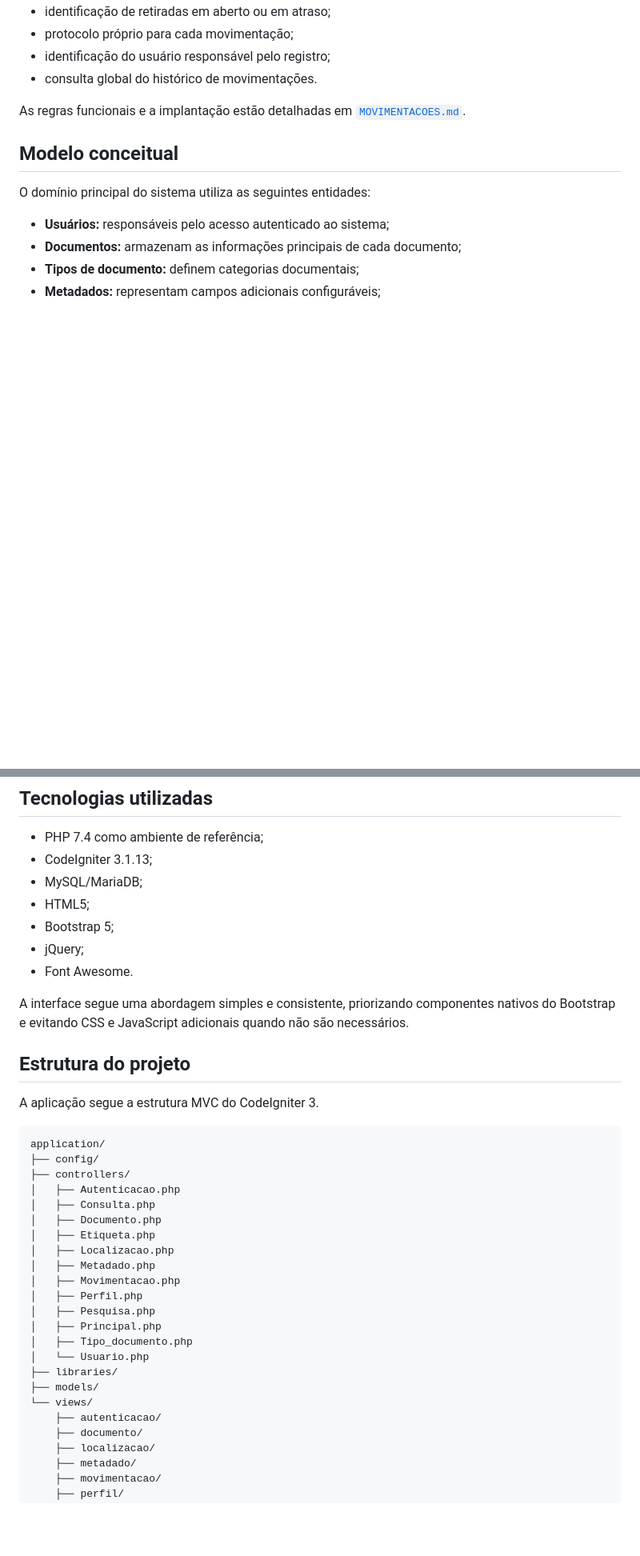
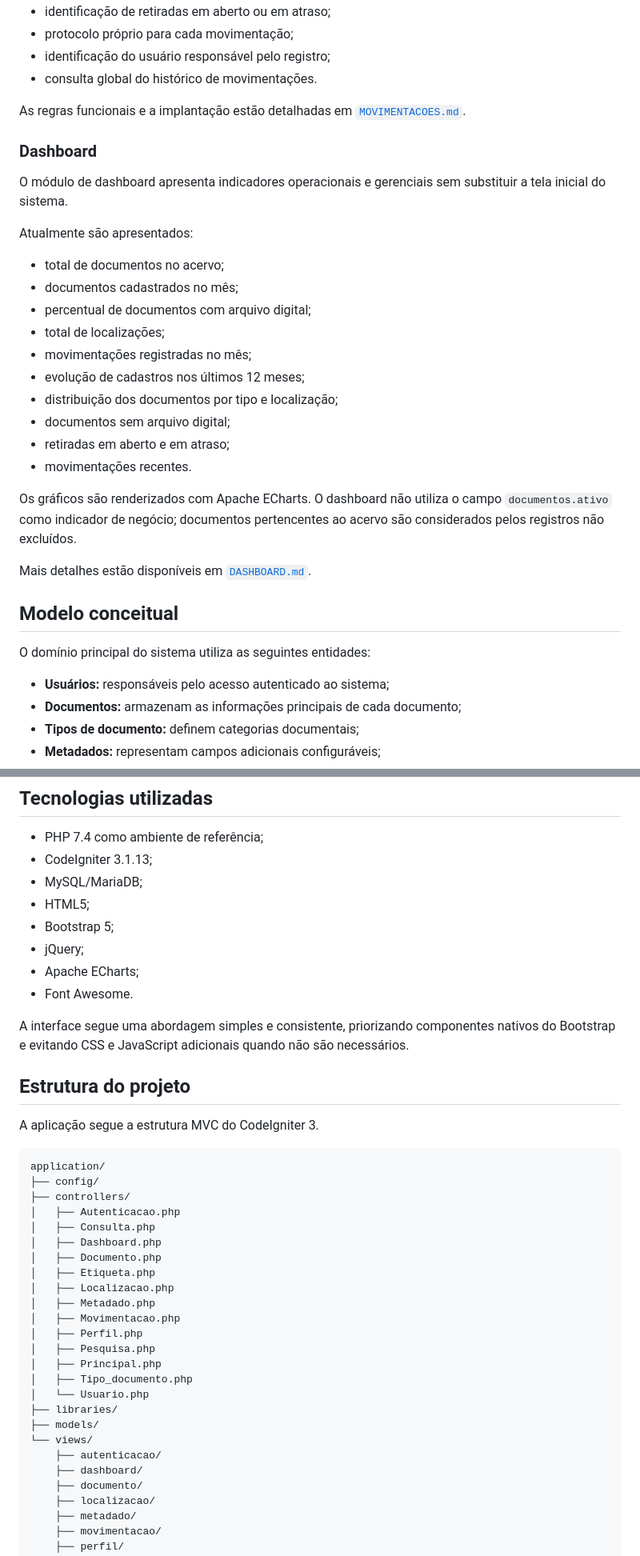
Before and after one commit to hyago-rdgs/gerenciador_e-doc, a Markdown page: README.md, 2 parts joined by grey strips. Shown at 80% size. GitHub-like rendering; blank space fills up the shorter version.

Commit message:
docs: documenta dashboard e indicadores

```diff
--- a/README.md
+++ b/README.md
@@ -148,6 +149,30 @@ Estão disponíveis:
 As regras funcionais e a implantação estão detalhadas em
 [`MOVIMENTACOES.md`](MOVIMENTACOES.md).
 
+### Dashboard
+
+O módulo de dashboard apresenta indicadores operacionais e gerenciais sem
+substituir a tela inicial do sistema.
+
+Atualmente são apresentados:
+
+- total de documentos no acervo;
+- documentos cadastrados no mês;
+- percentual de documentos com arquivo digital;
+- total de localizações;
+- movimentações registradas no mês;
+- evolução de cadastros nos últimos 12 meses;
+- distribuição dos documentos por tipo e localização;
+- documentos sem arquivo digital;
+- retiradas em aberto e em atraso;
+- movimentações recentes.
+
+Os gráficos são renderizados com Apache ECharts. O dashboard não utiliza o
+campo `documentos.ativo` como indicador de negócio; documentos pertencentes ao
+acervo são considerados pelos registros não excluídos.
+
+Mais detalhes estão disponíveis em [`DASHBOARD.md`](DASHBOARD.md).
+
 ## Modelo conceitual
 
 O domínio principal do sistema utiliza as seguintes entidades:
@@ -191,6 +216,7 @@ Estrutura hierárquica
 - HTML5;
 - Bootstrap 5;
 - jQuery;
+- Apache ECharts;
 - Font Awesome.
 
 A interface segue uma abordagem simples e consistente, priorizando componentes nativos do Bootstrap e evitando CSS e JavaScript adicionais quando não são necessários.
@@ -205,6 +231,7 @@ application/
 ├── controllers/
 │   ├── Autenticacao.php
 │   ├── Consulta.php
+│   ├── Dashboard.php
 │   ├── Documento.php
 │   ├── Etiqueta.php
 │   ├── Localizacao.php
@@ -219,6 +246,7 @@ application/
 ├── models/
 └── views/
     ├── autenticacao/
+    ├── dashboard/
     ├── documento/
     ├── localizacao/
     ├── metadado/
```
Also changed, not shown: other parts of README.md (+2 -1 lines).
